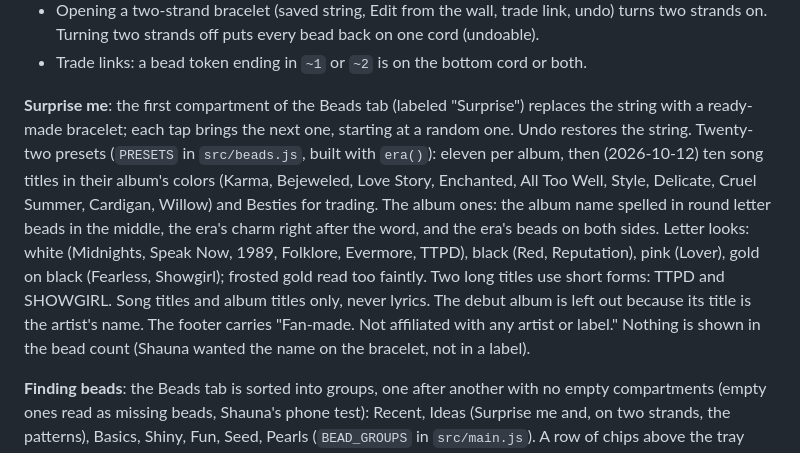
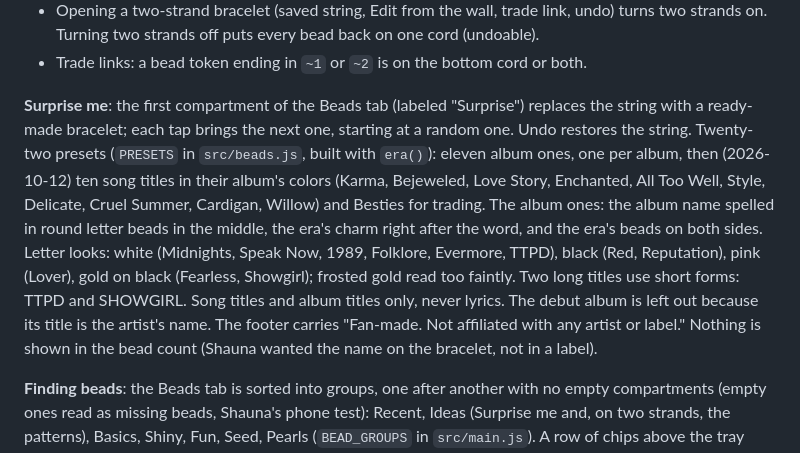
Before and after one commit to shaunagits/13-beads, a Markdown page: _docs/PROJECT_STATUS.md, the part around the change. Rendered like a GitHub page.

Commit message:
Status wording

```diff
--- a/_docs/PROJECT_STATUS.md
+++ b/_docs/PROJECT_STATUS.md
@@ -27,7 +27,7 @@ Last updated: 2026-10-12 (session 7). Everything below is on `main` and live, in
 - Opening a two-strand bracelet (saved string, Edit from the wall, trade link, undo) turns two strands on. Turning two strands off puts every bead back on one cord (undoable).
 - Trade links: a bead token ending in `~1` or `~2` is on the bottom cord or both.
 
-**Surprise me**: the first compartment of the Beads tab (labeled "Surprise") replaces the string with a ready-made bracelet; each tap brings the next one, starting at a random one. Undo restores the string. Twenty-two presets (`PRESETS` in `src/beads.js`, built with `era()`): eleven per album, then (2026-10-12) ten song titles in their album's colors (Karma, Bejeweled, Love Story, Enchanted, All Too Well, Style, Delicate, Cruel Summer, Cardigan, Willow) and Besties for trading. The album ones: the album name spelled in round letter beads in the middle, the era's charm right after the word, and the era's beads on both sides. Letter looks: white (Midnights, Speak Now, 1989, Folklore, Evermore, TTPD), black (Red, Reputation), pink (Lover), gold on black (Fearless, Showgirl); frosted gold read too faintly. Two long titles use short forms: TTPD and SHOWGIRL. Song titles and album titles only, never lyrics. The debut album is left out because its title is the artist's name. The footer carries "Fan-made. Not affiliated with any artist or label." Nothing is shown in the bead count (Shauna wanted the name on the bracelet, not in a label).
+**Surprise me**: the first compartment of the Beads tab (labeled "Surprise") replaces the string with a ready-made bracelet; each tap brings the next one, starting at a random one. Undo restores the string. Twenty-two presets (`PRESETS` in `src/beads.js`, built with `era()`): eleven album ones, one per album, then (2026-10-12) ten song titles in their album's colors (Karma, Bejeweled, Love Story, Enchanted, All Too Well, Style, Delicate, Cruel Summer, Cardigan, Willow) and Besties for trading. The album ones: the album name spelled in round letter beads in the middle, the era's charm right after the word, and the era's beads on both sides. Letter looks: white (Midnights, Speak Now, 1989, Folklore, Evermore, TTPD), black (Red, Reputation), pink (Lover), gold on black (Fearless, Showgirl); frosted gold read too faintly. Two long titles use short forms: TTPD and SHOWGIRL. Song titles and album titles only, never lyrics. The debut album is left out because its title is the artist's name. The footer carries "Fan-made. Not affiliated with any artist or label." Nothing is shown in the bead count (Shauna wanted the name on the bracelet, not in a label).
 
 **Finding beads**: the Beads tab is sorted into groups, one after another with no empty compartments (empty ones read as missing beads, Shauna's phone test): Recent, Ideas (Surprise me and, on two strands, the patterns), Basics, Shiny, Fun, Seed, Pearls (`BEAD_GROUPS` in `src/main.js`). A row of chips above the tray jumps to each group and lights up the one in view. Recent holds the last six beads picked from the case in any tab, newest first; it refreshes the next time the tray is drawn (switching tab or color), so compartments never move under a finger. Recent is not saved between visits.
 
```
